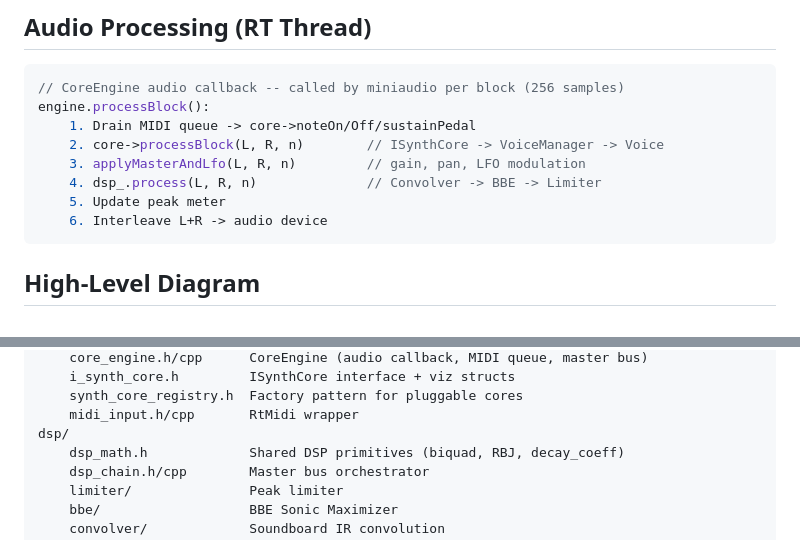
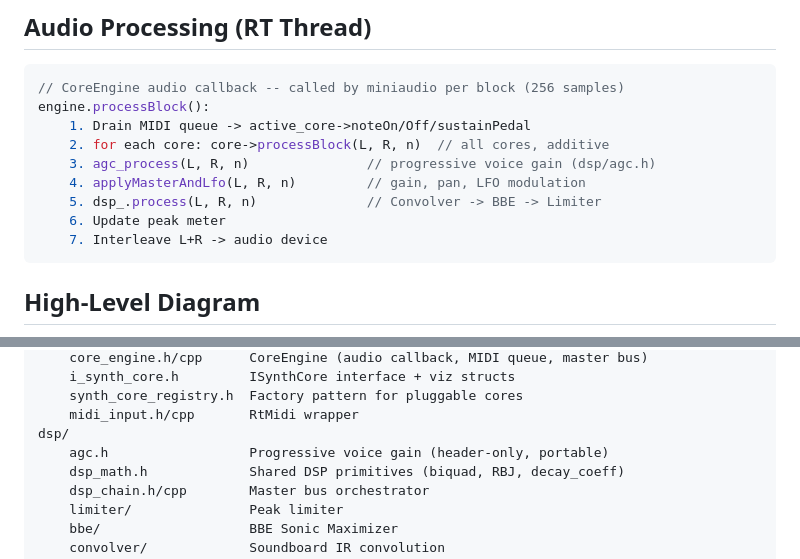
Before and after one commit to alchy/ICR, a Markdown page: docs/engine/ARCHITECTURE.md, 2 parts joined by grey strips. GitHub-like rendering.

````diff
--- a/docs/engine/ARCHITECTURE.md
+++ b/docs/engine/ARCHITECTURE.md
@@ -45,12 +45,13 @@ The architecture follows the **Ithaca Core 3-layer pattern**
 ```cpp
 // CoreEngine audio callback -- called by miniaudio per block (256 samples)
 engine.processBlock():
-    1. Drain MIDI queue -> core->noteOn/Off/sustainPedal
-    2. core->processBlock(L, R, n)        // ISynthCore -> VoiceManager -> Voice
-    3. applyMasterAndLfo(L, R, n)         // gain, pan, LFO modulation
-    4. dsp_.process(L, R, n)              // Convolver -> BBE -> Limiter
-    5. Update peak meter
-    6. Interleave L+R -> audio device
+    1. Drain MIDI queue -> active_core->noteOn/Off/sustainPedal
+    2. for each core: core->processBlock(L, R, n)  // all cores, additive
+    3. agc_process(L, R, n)               // progressive voice gain (dsp/agc.h)
+    4. applyMasterAndLfo(L, R, n)         // gain, pan, LFO modulation
+    5. dsp_.process(L, R, n)              // Convolver -> BBE -> Limiter
+    6. Update peak meter
+    7. Interleave L+R -> audio device
 ```
 
 ## High-Level Diagram
@@ -208,6 +209,7 @@ engine/
     synth_core_registry.h  Factory pattern for pluggable cores
     midi_input.h/cpp       RtMidi wrapper
 dsp/
+    agc.h                  Progressive voice gain (header-only, portable)
     dsp_math.h             Shared DSP primitives (biquad, RBJ, decay_coeff)
     dsp_chain.h/cpp        Master bus orchestrator
     limiter/               Peak limiter
````
Also changed, not shown: docs/engine/MULTI_CORE.md (+85 -0 lines).
